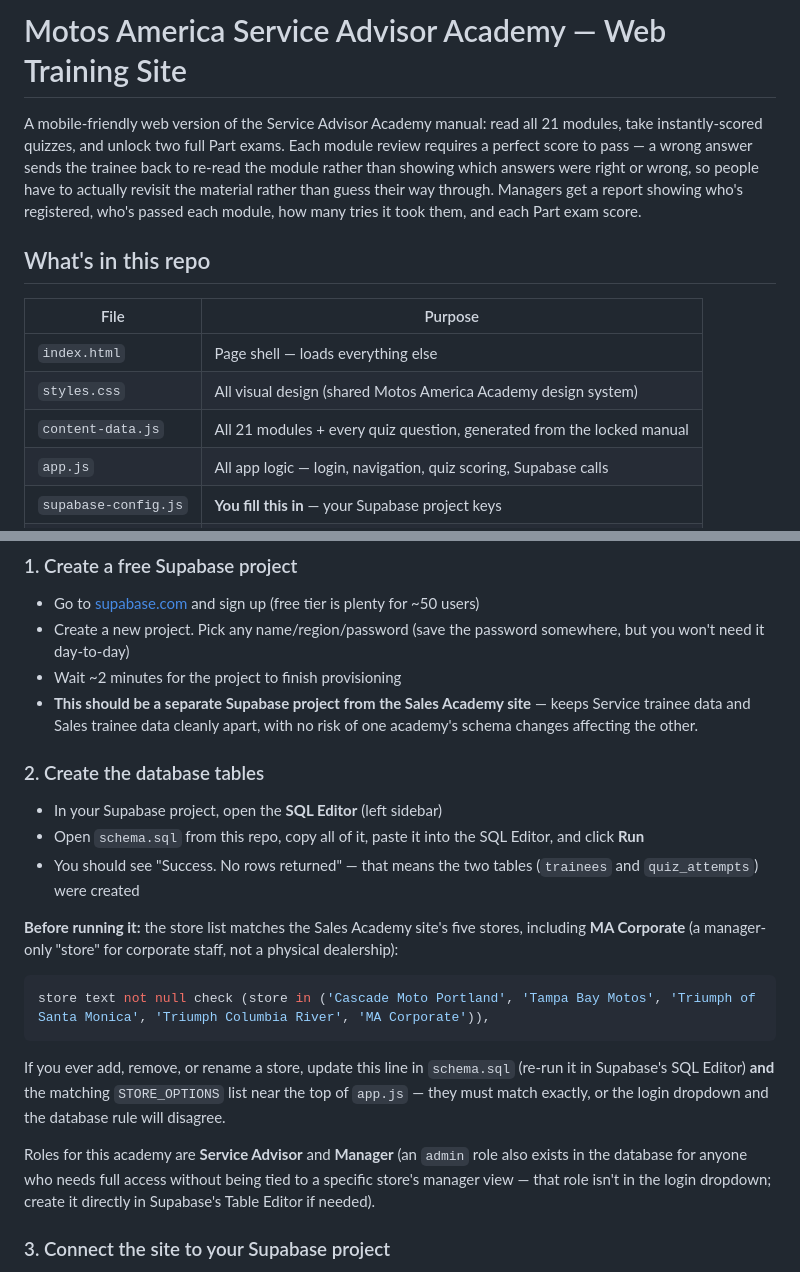
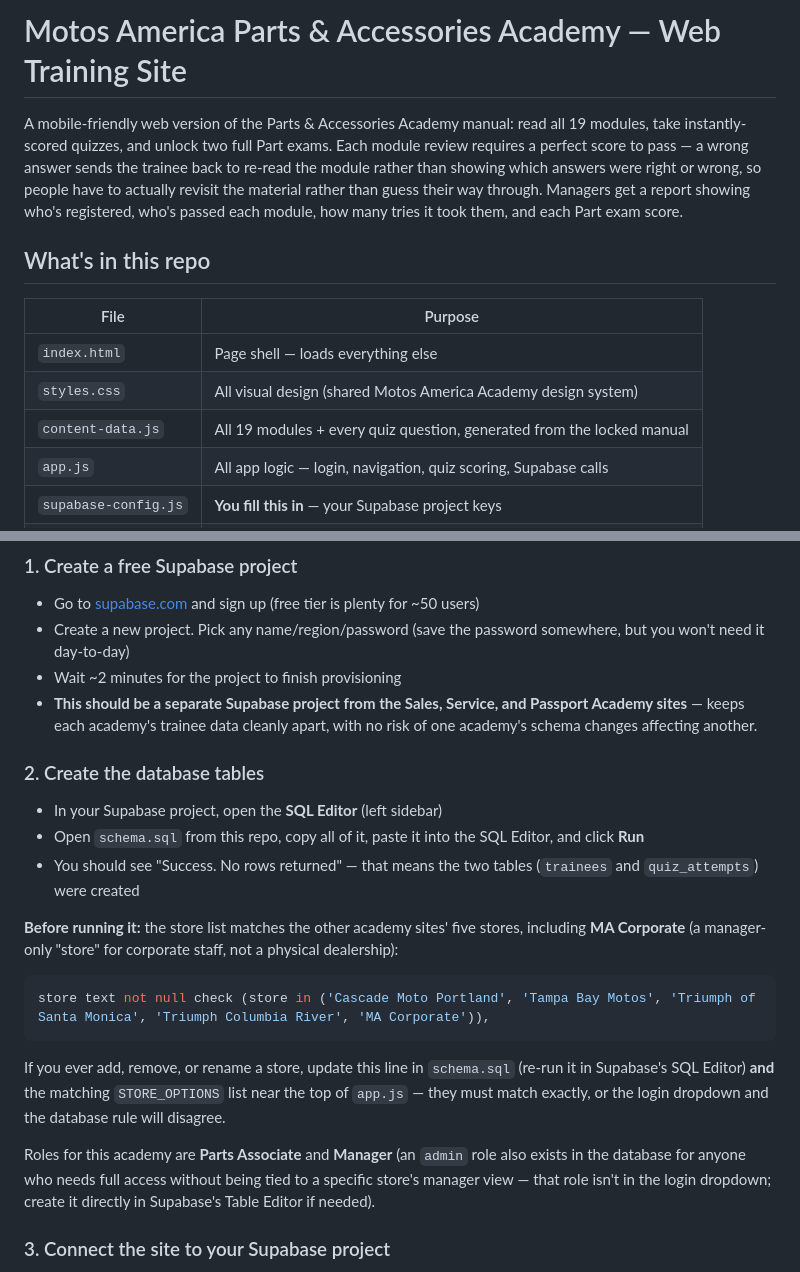
Before and after one commit to MotosAmerica/service-advisor-academy, a Markdown page: README.md, 2 parts joined by grey strips. Rendered like a GitHub page.

````diff
--- a/README.md
+++ b/README.md
@@ -1,13 +1,13 @@
-# Motos America Service Advisor Academy — Web Training Site
+# Motos America Parts & Accessories Academy — Web Training Site
 
-A mobile-friendly web version of the Service Advisor Academy manual: read all 21
-modules, take instantly-scored quizzes, and unlock two full Part exams. Each
-module review requires a perfect score to pass — a wrong answer sends the
-trainee back to re-read the module rather than showing which answers were
-right or wrong, so people have to actually revisit the material rather than
-guess their way through. Managers get a report showing who's registered,
-who's passed each module, how many tries it took them, and each Part exam
-score.
+A mobile-friendly web version of the Parts & Accessories Academy manual: read
+all 19 modules, take instantly-scored quizzes, and unlock two full Part exams.
+Each module review requires a perfect score to pass — a wrong answer sends
+the trainee back to re-read the module rather than showing which answers
+were right or wrong, so people have to actually revisit the material rather
+than guess their way through. Managers get a report showing who's
+registered, who's passed each module, how many tries it took them, and each
+Part exam score.
 
 ## What's in this repo
 
@@ -15,7 +15,7 @@ score.
 |---|---|
 | `index.html` | Page shell — loads everything else |
 | `styles.css` | All visual design (shared Motos America Academy design system) |
-| `content-data.js` | All 21 modules + every quiz question, generated from the locked manual |
+| `content-data.js` | All 19 modules + every quiz question, generated from the locked manual |
 | `app.js` | All app logic — login, navigation, quiz scoring, Supabase calls |
 | `supabase-config.js` | **You fill this in** — your Supabase project keys |
 | `schema.sql` | Run this once in Supabase to create the database tables |
@@ -26,20 +26,20 @@ score.
 - Go to [supabase.com](https://supabase.com) and sign up (free tier is plenty for ~50 users)
 - Create a new project. Pick any name/region/password (save the password somewhere, but you won't need it day-to-day)
 - Wait ~2 minutes for the project to finish provisioning
-- **This should be a separate Supabase project from the Sales Academy site** — keeps Service trainee data and Sales trainee data cleanly apart, with no risk of one academy's schema changes affecting the other.
+- **This should be a separate Supabase project from the Sales, Service, and Passport Academy sites** — keeps each academy's trainee data cleanly apart, with no risk of one academy's schema changes affecting another.
 
 ### 2. Create the database tables
 - In your Supabase project, open the **SQL Editor** (left sidebar)
 - Open `schema.sql` from this repo, copy all of it, paste it into the SQL Editor, and click **Run**
 - You should see "Success. No rows returned" — that means the two tables (`trainees` and `quiz_attempts`) were created
 
-**Before running it:** the store list matches the Sales Academy site's five stores, including **MA Corporate** (a manager-only "store" for corporate staff, not a physical dealership):
+**Before running it:** the store list matches the other academy sites' five stores, including **MA Corporate** (a manager-only "store" for corporate staff, not a physical dealership):
 ```sql
 store text not null check (store in ('Cascade Moto Portland', 'Tampa Bay Motos', 'Triumph of Santa Monica', 'Triumph Columbia River', 'MA Corporate')),
 ```
 If you ever add, remove, or rename a store, update this line in `schema.sql` (re-run it in Supabase's SQL Editor) **and** the matching `STORE_OPTIONS` list near the top of `app.js` — they must match exactly, or the login dropdown and the database rule will disagree.
 
-Roles for this academy are **Service Advisor** and **Manager** (an `admin` role also exists in the database for anyone who needs full access without being tied to a specific store's manager view — that role isn't in the login dropdown; create it directly in Supabase's Table Editor if needed).
+Roles for this academy are **Parts Associate** and **Manager** (an `admin` role also exists in the database for anyone who needs full access without being tied to a specific store's manager view — that role isn't in the login dropdown; create it directly in Supabase's Table Editor if needed).
 
 ### 3. Connect the site to your Supabase project
 - In Supabase, go to **Project Settings → API**
````
Also changed, not shown: other parts of README.md (+3 -3 lines).
